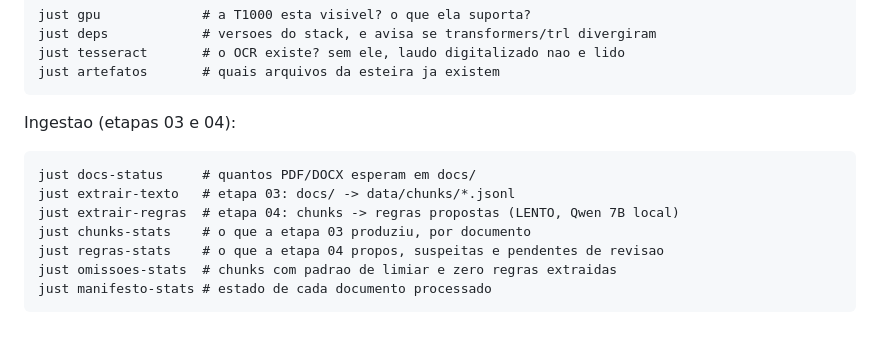
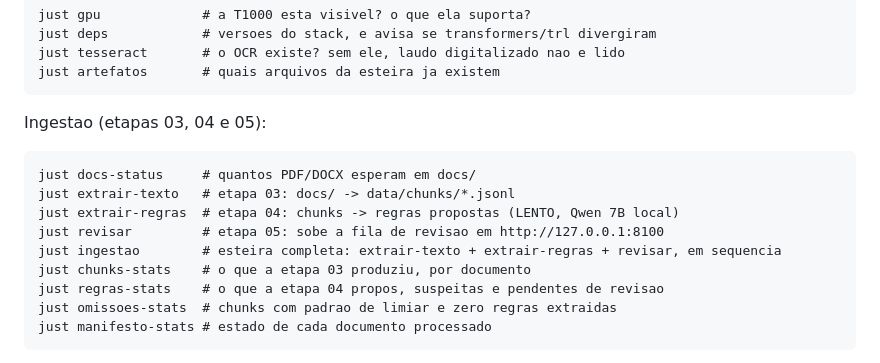
Before and after one commit to MatheusEstrela-dev/Hardness_Queen, a Markdown page: README.md, the part around one of its changes. Rendered like a GitHub page; blank space fills up the shorter version.

````diff
--- a/README.md
+++ b/README.md
@@ -80,12 +80,14 @@ just tesseract       # o OCR existe? sem ele, laudo digitalizado nao e lido
 just artefatos       # quais arquivos da esteira ja existem
 ```
 
-Ingestao (etapas 03 e 04):
+Ingestao (etapas 03, 04 e 05):
 
 ```
 just docs-status     # quantos PDF/DOCX esperam em docs/
 just extrair-texto   # etapa 03: docs/ -> data/chunks/*.jsonl
 just extrair-regras  # etapa 04: chunks -> regras propostas (LENTO, Qwen 7B local)
+just revisar         # etapa 05: sobe a fila de revisao em http://127.0.0.1:8100
+just ingestao        # esteira completa: extrair-texto + extrair-regras + revisar, em sequencia
 just chunks-stats    # o que a etapa 03 produziu, por documento
 just regras-stats    # o que a etapa 04 propos, suspeitas e pendentes de revisao
 just omissoes-stats  # chunks com padrao de limiar e zero regras extraidas
````
Also changed, not shown: other parts of README.md (+40 -7 lines), 1 other file.
